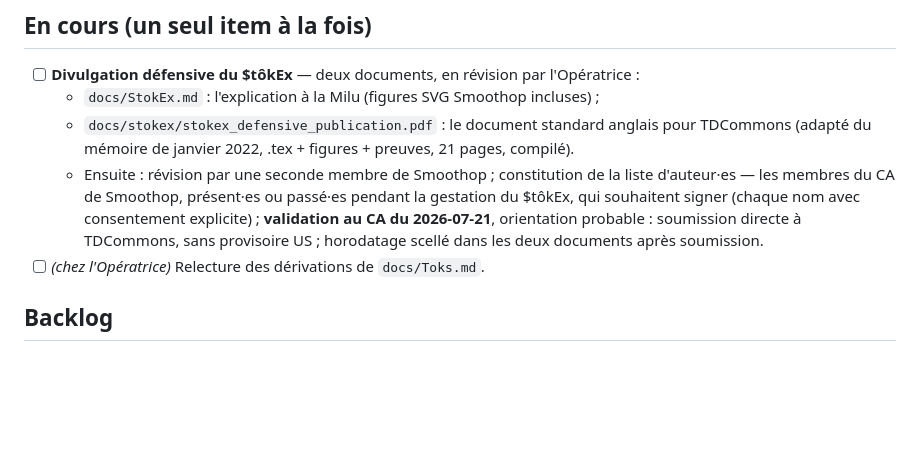
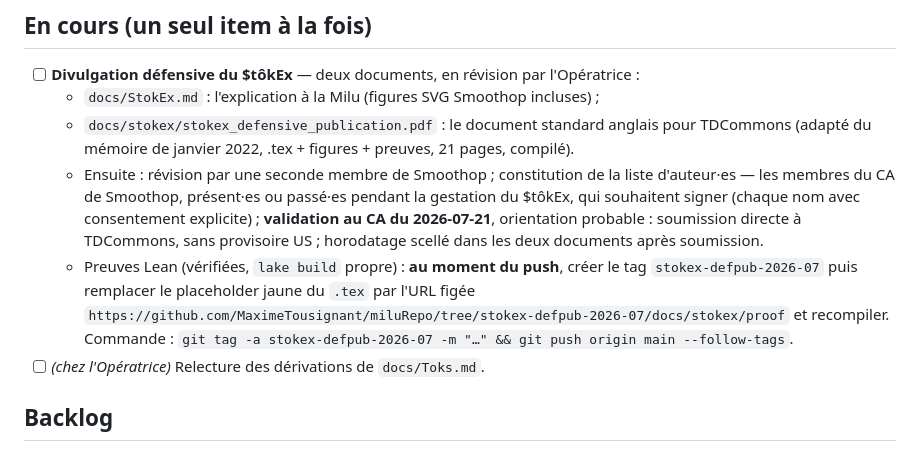
Before and after one commit to MaximeTousignant/miluRepo, a Markdown page: TODO.md, the part around the change. Rendered like a GitHub page; blank space fills up the shorter version.

Commit message:
TODO : tag stokex-defpub-2026-07 et lien de preuve au push
Co-Authored-By: Claude Opus 4.8 <noreply@anthropic.com>

```diff
--- a/TODO.md
+++ b/TODO.md
@@ -11,6 +11,7 @@ On n'en est pas capables aujourd'hui. Chaque itération doit nous en rapprocher,
   - `docs/StokEx.md` : l'explication à la Milu (figures SVG Smoothop incluses) ;
   - `docs/stokex/stokex_defensive_publication.pdf` : le document standard anglais pour TDCommons (adapté du mémoire de janvier 2022, .tex + figures + preuves, 21 pages, compilé).
   - Ensuite : révision par une seconde membre de Smoothop ; constitution de la liste d'auteur·es — les membres du CA de Smoothop, présent·es ou passé·es pendant la gestation du \$tôkEx, qui souhaitent signer (chaque nom avec consentement explicite) ; **validation au CA du 2026-07-21**, orientation probable : soumission directe à TDCommons, sans provisoire US ; horodatage scellé dans les deux documents après soumission.
+  - Preuves Lean (vérifiées, `lake build` propre) : **au moment du push**, créer le tag `stokex-defpub-2026-07` puis remplacer le placeholder jaune du `.tex` par l'URL figée `https://github.com/MaximeTousignant/miluRepo/tree/stokex-defpub-2026-07/docs/stokex/proof` et recompiler. Commande : `git tag -a stokex-defpub-2026-07 -m "…" && git push origin main --follow-tags`.
 - [ ] *(chez l'Opératrice)* Relecture des dérivations de `docs/Toks.md`.
 
 ## Backlog
```
